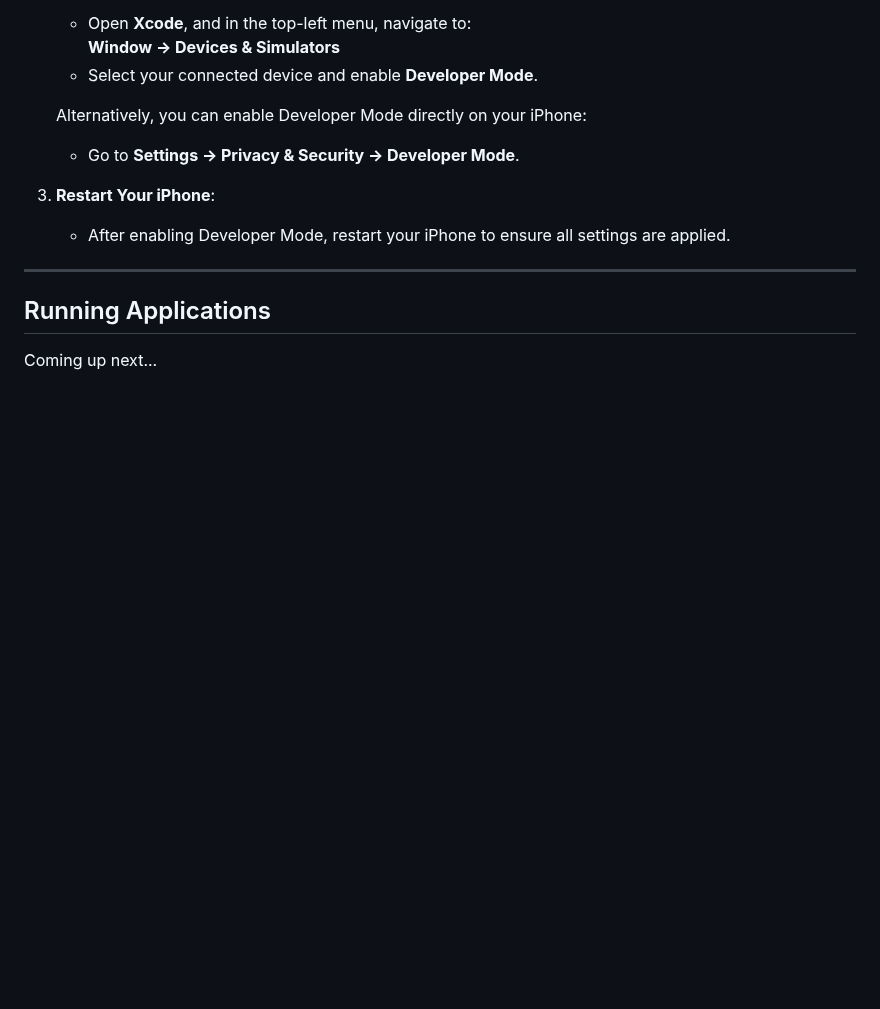
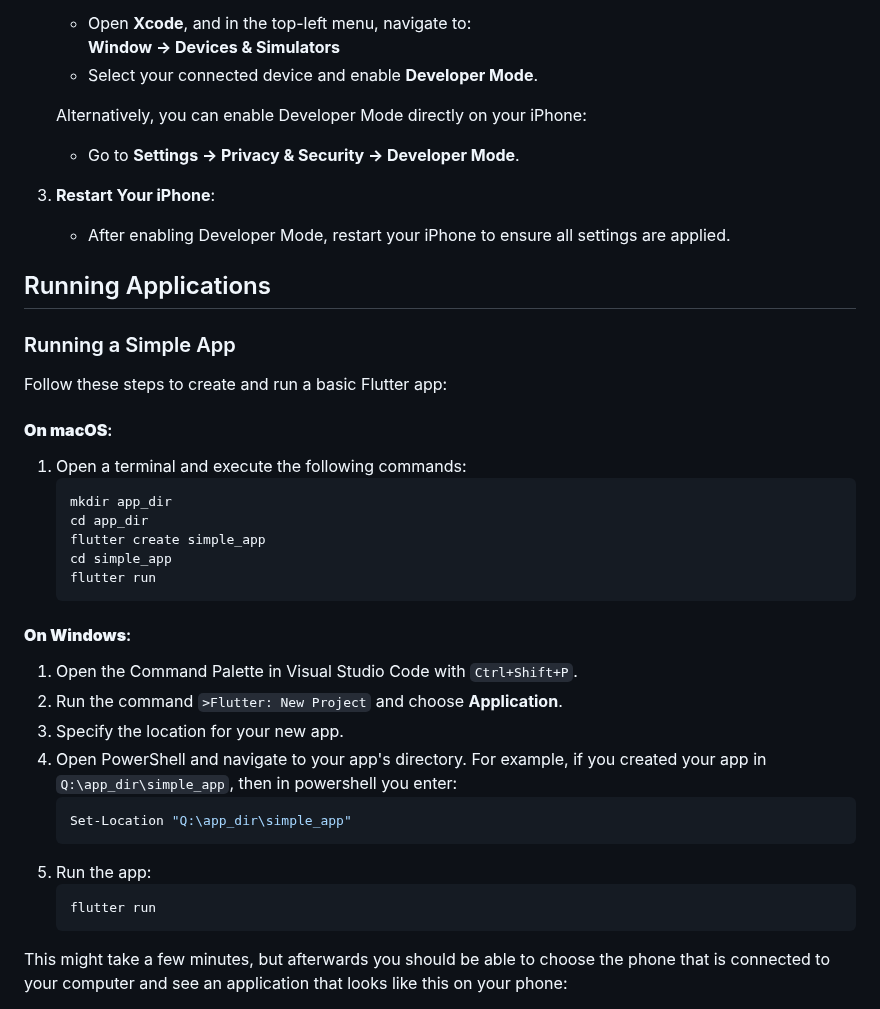
Before and after one commit to Mohamadol/Flutter_Arduino_Bluetooth, a Markdown page: README.md, the part around one of its changes. Drawn GitHub-style; blank space fills up the shorter version.

````diff
--- a/README.md
+++ b/README.md
@@ -219,7 +219,34 @@ To load and debug apps on an Android phone, you need to configure your device fo
 3. **Restart Your iPhone**:
    - After enabling Developer Mode, restart your iPhone to ensure all settings are applied.
 
----
+## Running Applications
 
-## Running Applications
-Coming up next...
+### Running a Simple App
+
+Follow these steps to create and run a basic Flutter app:
+
+#### **On macOS**:
+1. Open a terminal and execute the following commands:
+    ```bash
+    mkdir app_dir
+    cd app_dir
+    flutter create simple_app
+    cd simple_app
+    flutter run
+    ```
+
+#### **On Windows**:
+1. Open the Command Palette in Visual Studio Code with `Ctrl+Shift+P`.
+2. Run the command `>Flutter: New Project` and choose **Application**.
+3. Specify the location for your new app.
+4. Open PowerShell and navigate to your app's directory. For example, if you created your app in `Q:\app_dir\simple_app`, then in powershell you enter:
+    ```powershell
+    Set-Location "Q:\app_dir\simple_app"
+    ```
+5. Run the app:
+    ```bash
+    flutter run
+    ```
+
+This might take a few minutes, but afterwards you should be able to choose the phone that is connected to your computer and see an application that looks like this on your phone:
+
````
Also changed, not shown: other parts of README.md (+3 -0 lines).
